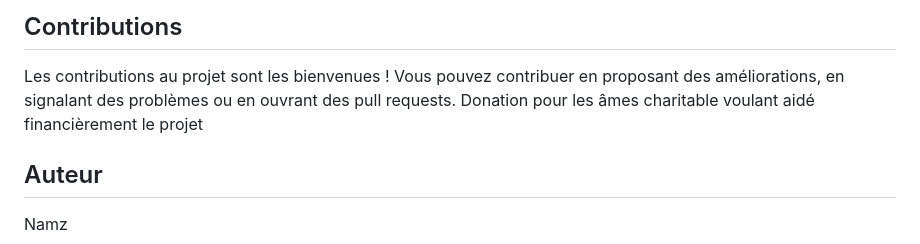
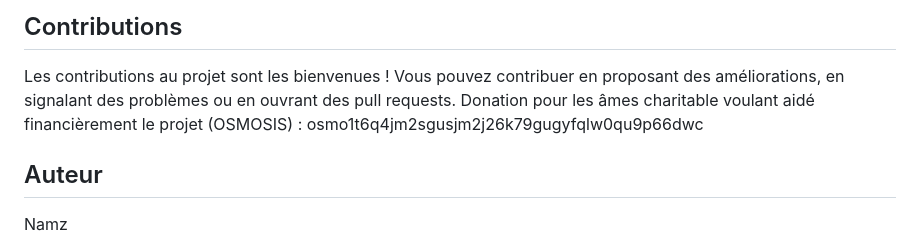
Before and after one commit to Smok4/NamzIA, a Markdown page: README.md, the part around the change. Drawn GitHub-style.

```diff
--- a/README.md
+++ b/README.md
@@ -51,7 +51,8 @@ Dans le cadre du développement futur, nous prévoyons d'ajouter les fonctionnal
 ## Contributions
 
 Les contributions au projet sont les bienvenues ! Vous pouvez contribuer en proposant des améliorations, en signalant des problèmes ou en ouvrant des pull requests.
-Donation pour les âmes charitable voulant aidé financièrement le projet
+Donation pour les âmes charitable voulant aidé financièrement le projet (OSMOSIS) :  osmo1t6q4jm2sgusjm2j26k79gugyfqlw0qu9p66dwc
+
 ## Auteur
 
 Namz
```
